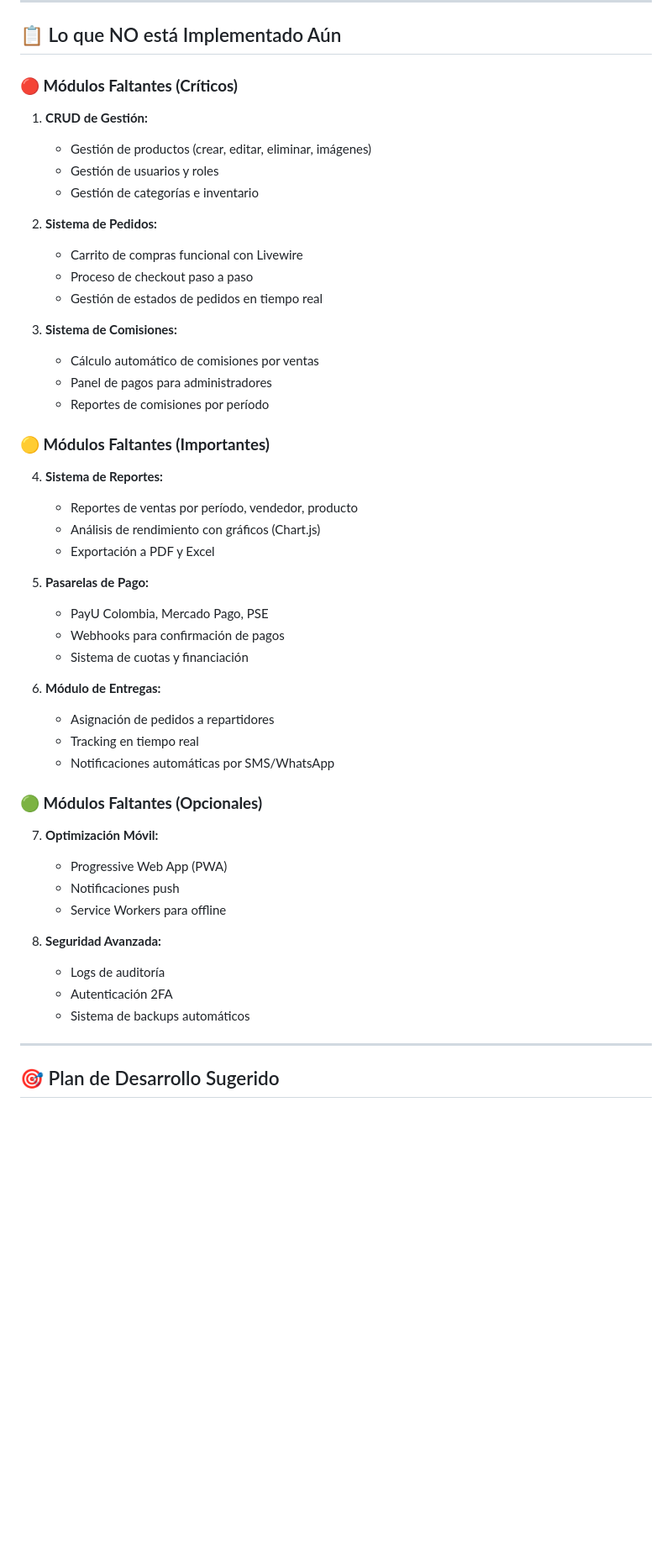
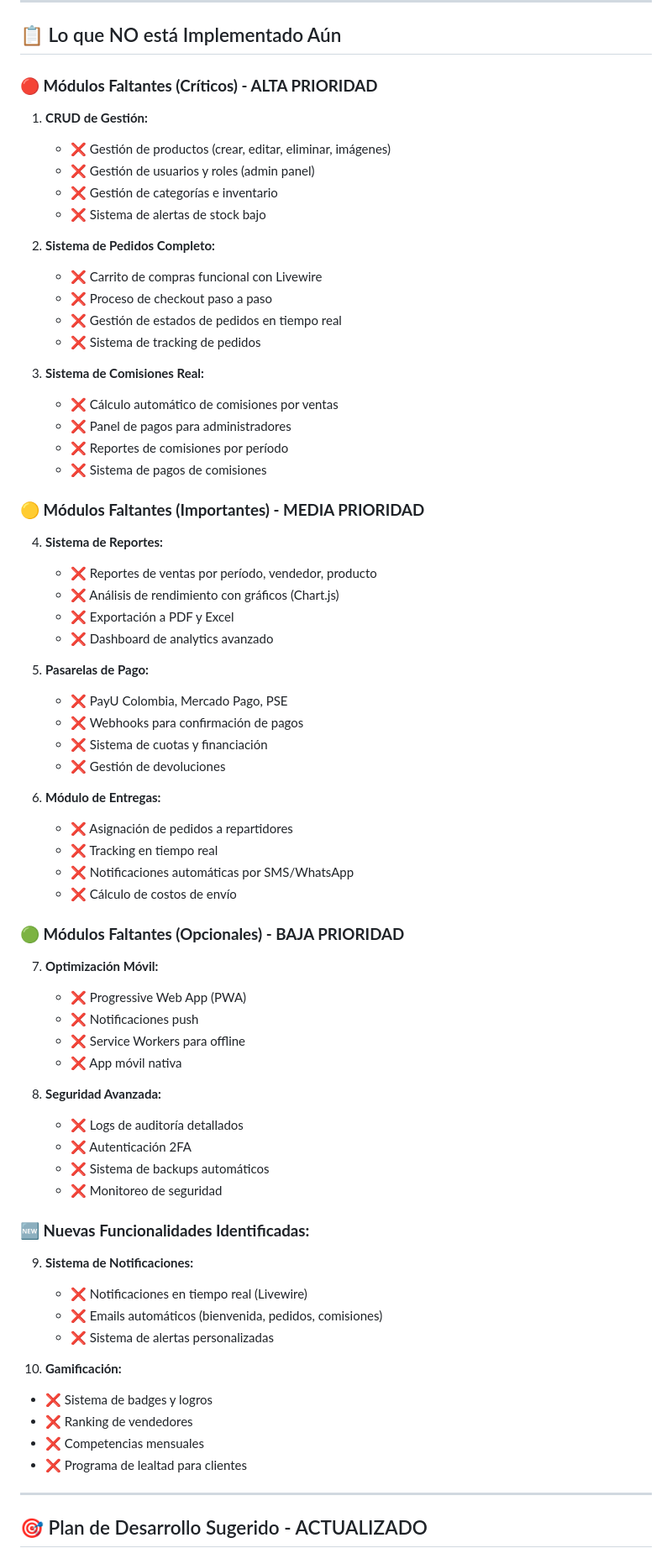
Before and after one commit to laurreat/Red_de_Ventas_Proyecto_Final, a Markdown page: arepa-llanerita/DOCUMENTACION_COMPLETA.md, the part around the change printed below. Shown: that part at 84% size. GitHub-like rendering; blank space fills up the shorter version.

```diff
--- a/arepa-llanerita/DOCUMENTACION_COMPLETA.md
+++ b/arepa-llanerita/DOCUMENTACION_COMPLETA.md
@@ -258,50 +258,70 @@ php artisan route:cache      # Cache rutas
 
 ## 📋 Lo que NO está Implementado Aún
 
-### **🔴 Módulos Faltantes (Críticos)**
+### **🔴 Módulos Faltantes (Críticos) - ALTA PRIORIDAD**
 1. **CRUD de Gestión:**
-   - Gestión de productos (crear, editar, eliminar, imágenes)
-   - Gestión de usuarios y roles
-   - Gestión de categorías e inventario
+   - ❌ Gestión de productos (crear, editar, eliminar, imágenes)
+   - ❌ Gestión de usuarios y roles (admin panel)
+   - ❌ Gestión de categorías e inventario
+   - ❌ Sistema de alertas de stock bajo
 
-2. **Sistema de Pedidos:**
-   - Carrito de compras funcional con Livewire
-   - Proceso de checkout paso a paso
-   - Gestión de estados de pedidos en tiempo real
+2. **Sistema de Pedidos Completo:**
+   - ❌ Carrito de compras funcional con Livewire
+   - ❌ Proceso de checkout paso a paso
+   - ❌ Gestión de estados de pedidos en tiempo real
+   - ❌ Sistema de tracking de pedidos
 
-3. **Sistema de Comisiones:**
-   - Cálculo automático de comisiones por ventas
-   - Panel de pagos para administradores
-   - Reportes de comisiones por período
+3. **Sistema de Comisiones Real:**
+   - ❌ Cálculo automático de comisiones por ventas
+   - ❌ Panel de pagos para administradores
+   - ❌ Reportes de comisiones por período
+   - ❌ Sistema de pagos de comisiones
 
-### **🟡 Módulos Faltantes (Importantes)**
+### **🟡 Módulos Faltantes (Importantes) - MEDIA PRIORIDAD**
 4. **Sistema de Reportes:**
-   - Reportes de ventas por período, vendedor, producto
-   - Análisis de rendimiento con gráficos (Chart.js)
-   - Exportación a PDF y Excel
+   - ❌ Reportes de ventas por período, vendedor, producto
+   - ❌ Análisis de rendimiento con gráficos (Chart.js)
+   - ❌ Exportación a PDF y Excel
+   - ❌ Dashboard de analytics avanzado
 
 5. **Pasarelas de Pago:**
-   - PayU Colombia, Mercado Pago, PSE
-   - Webhooks para confirmación de pagos
-   - Sistema de cuotas y financiación
+   - ❌ PayU Colombia, Mercado Pago, PSE
+   - ❌ Webhooks para confirmación de pagos
+   - ❌ Sistema de cuotas y financiación
+   - ❌ Gestión de devoluciones
 
 6. **Módulo de Entregas:**
-   - Asignación de pedidos a repartidores
-   - Tracking en tiempo real
-   - Notificaciones automáticas por SMS/WhatsApp
+   - ❌ Asignación de pedidos a repartidores
+   - ❌ Tracking en tiempo real
+   - ❌ Notificaciones automáticas por SMS/WhatsApp
+   - ❌ Cálculo de costos de envío
 
-### **🟢 Módulos Faltantes (Opcionales)**
+### **🟢 Módulos Faltantes (Opcionales) - BAJA PRIORIDAD**
 7. **Optimización Móvil:**
-   - Progressive Web App (PWA)
-   - Notificaciones push
-   - Service Workers para offline
+   - ❌ Progressive Web App (PWA)
+   - ❌ Notificaciones push
+   - ❌ Service Workers para offline
+   - ❌ App móvil nativa
 
 8. **Seguridad Avanzada:**
-   - Logs de auditoría
-   - Autenticación 2FA
-   - Sistema de backups automáticos
+   - ❌ Logs de auditoría detallados
+   - ❌ Autenticación 2FA
+   - ❌ Sistema de backups automáticos
+   - ❌ Monitoreo de seguridad
+
+### **🆕 Nuevas Funcionalidades Identificadas:**
+9. **Sistema de Notificaciones:**
+   - ❌ Notificaciones en tiempo real (Livewire)
+   - ❌ Emails automáticos (bienvenida, pedidos, comisiones)
+   - ❌ Sistema de alertas personalizadas
+
+10. **Gamificación:**
+   - ❌ Sistema de badges y logros
+   - ❌ Ranking de vendedores
+   - ❌ Competencias mensuales
+   - ❌ Programa de lealtad para clientes
 
 ---
 
-## 🎯 Plan de Desarrollo Sugerido
+## 🎯 Plan de Desarrollo Sugerido - ACTUALIZADO
 
```
Also changed, not shown: other parts of arepa-llanerita/DOCUMENTACION_COMPLETA.md (+61 -24 lines).
